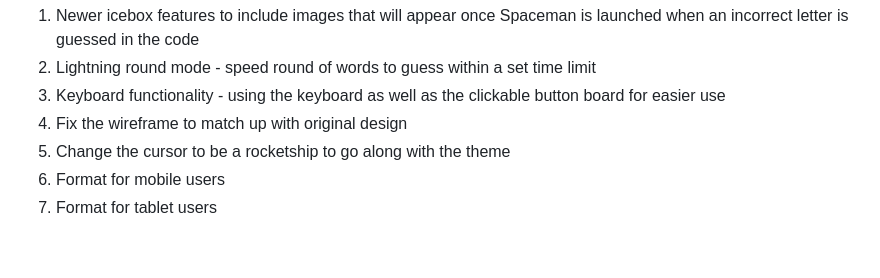
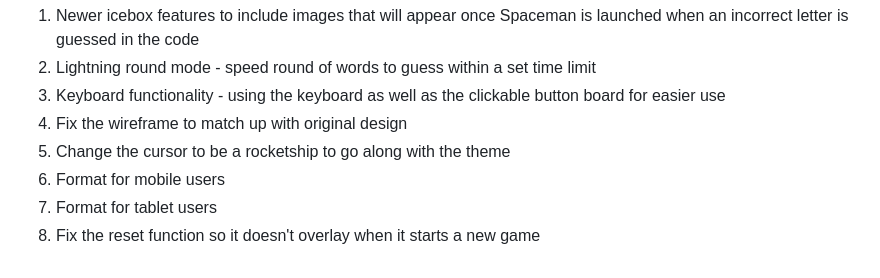
Before and after one commit to erikajoelleee/spaceman, a Markdown page: README.md, the part around the change. GitHub-like rendering.

Commit message:
next steps

```diff
--- a/README.md
+++ b/README.md
@@ -67,3 +67,4 @@ Get ready to launch into an intergalactic word-guessing adventure! Let's see if
 5. Change the cursor to be a rocketship to go along with the theme
 6. Format for mobile users
 7. Format for tablet users
+8. Fix the reset function so it doesn't overlay when it starts a new game
```
